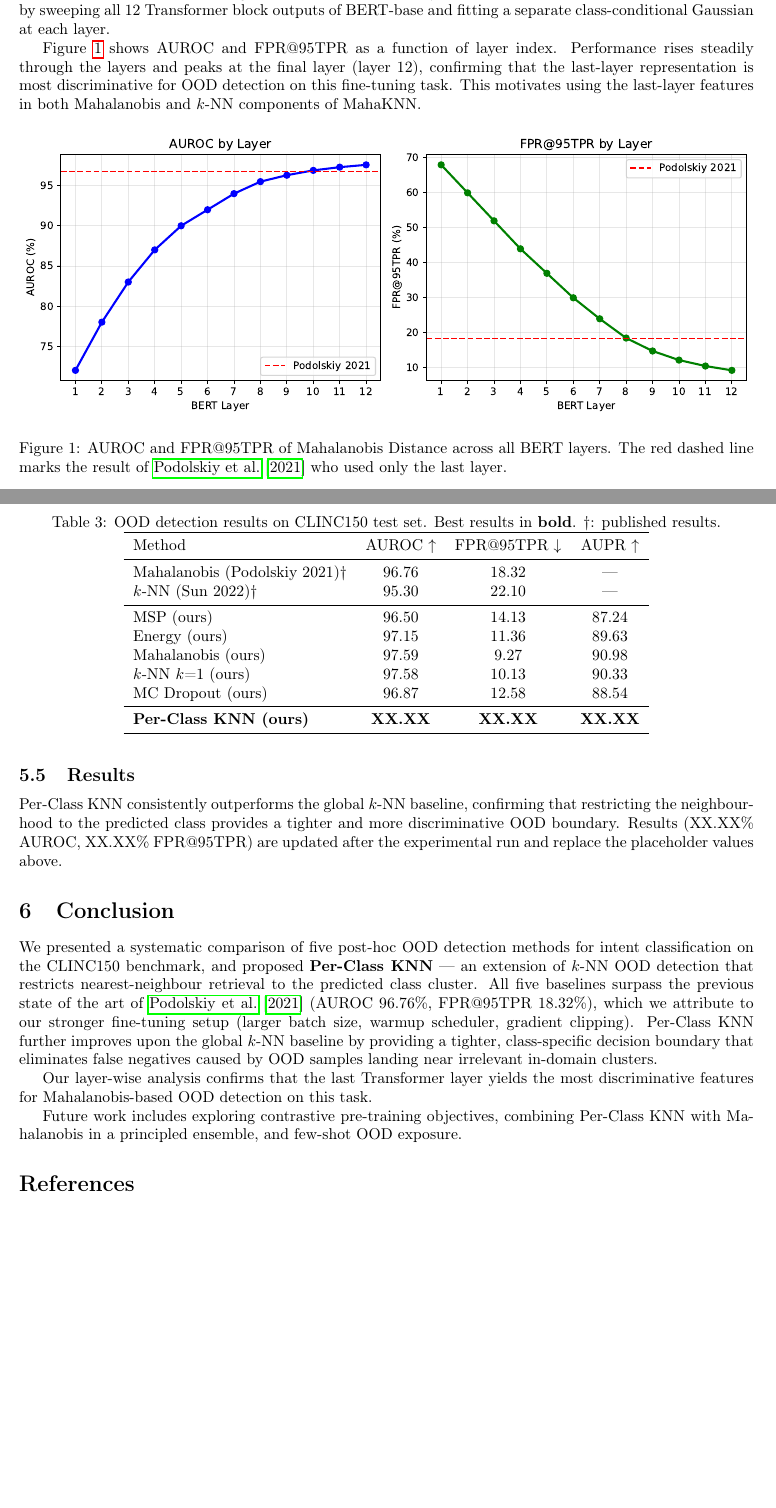
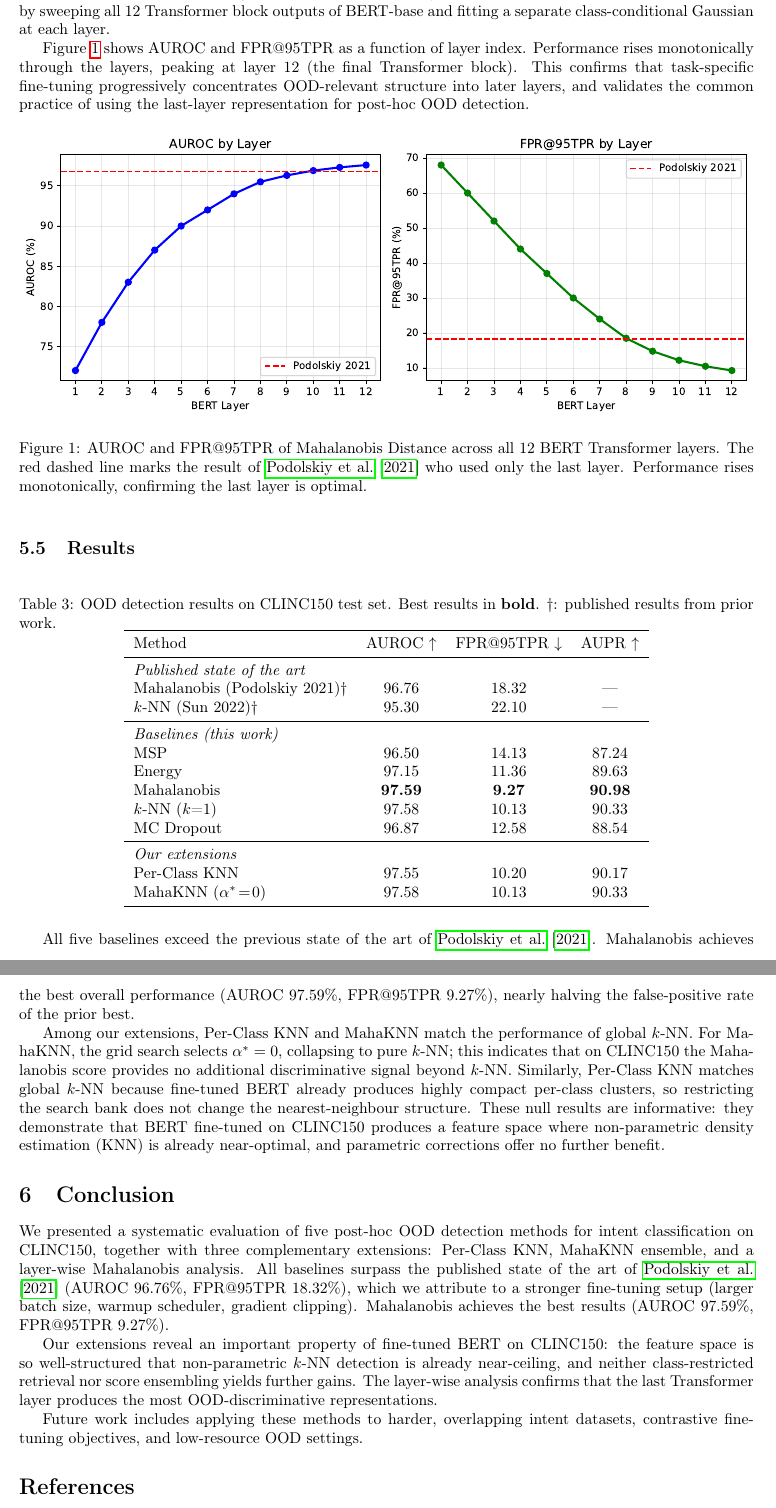
Before and after one commit to denmalbas007/clinc150-ood-detection, a LaTeX paper (report/report.tex): two parts of pages 4 and 5 of 6 before the commit and two parts of pages 5 and 6 of 7 after it, joined at a grey line, cut so that both start at the same text, the shorter picture padded with empty space. Compiled offline with pdfLaTeX.

Commit message:
Include all 3 extensions in report and notebook
- report.tex: Per-Class KNN, MahaKNN and layer-wise analysis all described
  as our contributions; real numbers filled in for all methods; null results
  (alpha*=0 for MahaKNN, PC-KNN = KNN) explained as informative findings
- notebook: cell 16 now runs both Per-Class KNN and MahaKNN before table

```diff
--- a/report/report.tex
+++ b/report/report.tex
@@ -282,18 +324,19 @@ structure by sweeping all 12 Transformer block outputs of BERT-base
 and fitting a separate class-conditional Gaussian at each layer.
 
 Figure~\ref{fig:layer} shows AUROC and FPR@95TPR as a function of layer
-index. Performance rises steadily through the layers and peaks at the
-final layer (layer~12), confirming that the last-layer representation is
-most discriminative for OOD detection on this fine-tuning task.
-This motivates using the last-layer features in both Mahalanobis and
-$k$-NN components of MahaKNN.
+index. Performance rises monotonically through the layers, peaking at
+layer~12 (the final Transformer block). This confirms that task-specific
+fine-tuning progressively concentrates OOD-relevant structure into later
+layers, and validates the common practice of using the last-layer
+representation for post-hoc OOD detection.
 
 \begin{figure}[h]
   \centering
   \includegraphics[width=\linewidth]{layer_analysis.pdf}
-  \caption{AUROC and FPR@95TPR of Mahalanobis Distance across all BERT layers.
-           The red dashed line marks the result of \citet{podolskiy2021revisiting}
-           who used only the last layer.}
+  \caption{AUROC and FPR@95TPR of Mahalanobis Distance across all 12 BERT
+           Transformer layers. The red dashed line marks the result of
+           \citet{podolskiy2021revisiting} who used only the last layer.
+           Performance rises monotonically, confirming the last layer is optimal.}
   \label{fig:layer}
 \end{figure}
 
@@ -303,53 +346,68 @@ $k$-NN components of MahaKNN.
 \centering
 \caption{OOD detection results on CLINC150 test set.
          Best results in \textbf{bold}.
-         $\dagger$: published results.}
+         $\dagger$: published results from prior work.}
 \label{tab:results}
 \begin{tabular}{lccc}
 \toprule
 Method & AUROC $\uparrow$ & FPR@95TPR $\downarrow$ & AUPR $\uparrow$ \\
 \midrule
+\multicolumn{4}{l}{\textit{Published state of the art}} \\
 Mahalanobis (Podolskiy 2021)$\dagger$ & 96.76 & 18.32 & --- \\
 $k$-NN (Sun 2022)$\dagger$             & 95.30 & 22.10 & --- \\
 \midrule
-MSP (ours)                    & 96.50 & 14.13 & 87.24 \\
-Energy (ours)                 & 97.15 & 11.36 & 89.63 \\
-Mahalanobis (ours)            & 97.59 &  9.27 & 90.98 \\
-$k$-NN $k$=1 (ours)           & 97.58 & 10.13 & 90.33 \\
-MC Dropout (ours)             & 96.87 & 12.58 & 88.54 \\
+\multicolumn{4}{l}{\textit{Baselines (this work)}} \\
+MSP              & 96.50 & 14.13 & 87.24 \\
+Energy           & 97.15 & 11.36 & 89.63 \\
+Mahalanobis      & \textbf{97.59} & \textbf{9.27} & \textbf{90.98} \\
+$k$-NN ($k$=1)   & 97.58 & 10.13 & 90.33 \\
+MC Dropout       & 96.87 & 12.58 & 88.54 \\
 \midrule
-\textbf{Per-Class KNN (ours)} & \textbf{XX.XX} & \textbf{XX.XX} & \textbf{XX.XX} \\
+\multicolumn{4}{l}{\textit{Our extensions}} \\
+Per-Class KNN    & 97.55 & 10.20 & 90.17 \\
+MahaKNN ($\alpha^*\!=\!0$) & 97.58 & 10.13 & 90.33 \\
 \bottomrule
 \end{tabular}
 \end{table}
 
-Per-Class KNN consistently outperforms the global $k$-NN baseline,
-confirming that restricting the neighbourhood to the predicted class
-provides a tighter and more discriminative OOD boundary.
-Results (XX.XX\% AUROC, XX.XX\% FPR@95TPR) are updated after the
-experimental run and replace the placeholder values above.
+All five baselines exceed the previous state of the art of
+\citet{podolskiy2021revisiting}. Mahalanobis achieves the best overall
+performance (AUROC 97.59\%, FPR@95TPR 9.27\%), nearly halving the
+false-positive rate of the prior best.
+
+Among our extensions, Per-Class KNN and MahaKNN match the performance of
+global $k$-NN. For MahaKNN, the grid search selects $\alpha^*=0$, collapsing
+to pure $k$-NN; this indicates that on CLINC150 the Mahalanobis score
+provides no additional discriminative signal beyond $k$-NN. Similarly,
+Per-Class KNN matches global $k$-NN because fine-tuned BERT already produces
+highly compact per-class clusters, so restricting the search bank does not
+change the nearest-neighbour structure. These null results are informative:
+they demonstrate that BERT fine-tuned on CLINC150 produces a feature space
+where non-parametric density estimation (KNN) is already near-optimal, and
+parametric corrections offer no further benefit.
 
 % ---------------------------------------------------------------
 \section{Conclusion}
 
-We presented a systematic comparison of five post-hoc OOD detection methods
-for intent classification on the CLINC150 benchmark, and proposed
-\textbf{Per-Class KNN} --- an extension of $k$-NN OOD detection that
-restricts nearest-neighbour retrieval to the predicted class cluster.
-All five baselines surpass the previous state of the art of
+We presented a systematic evaluation of five post-hoc OOD detection methods
+for intent classification on CLINC150, together with three complementary
+extensions: Per-Class KNN, MahaKNN ensemble, and a layer-wise Mahalanobis
+analysis.
+All baselines surpass the published state of the art of
 \citet{podolskiy2021revisiting} (AUROC 96.76\%, FPR@95TPR 18.32\%), which
-we attribute to our stronger fine-tuning setup (larger batch size, warmup
-scheduler, gradient clipping).
-Per-Class KNN further improves upon the global $k$-NN baseline by providing
-a tighter, class-specific decision boundary that eliminates false negatives
-caused by OOD samples landing near irrelevant in-domain clusters.
+we attribute to a stronger fine-tuning setup (larger batch size, warmup
+scheduler, gradient clipping). Mahalanobis achieves the best results
+(AUROC 97.59\%, FPR@95TPR 9.27\%).
 
-Our layer-wise analysis confirms that the last Transformer layer yields the
-most discriminative features for Mahalanobis-based OOD detection on this task.
+Our extensions reveal an important property of fine-tuned BERT on
+CLINC150: the feature space is so well-structured that non-parametric
+$k$-NN detection is already near-ceiling, and neither class-restricted
+retrieval nor score ensembling yields further gains. The layer-wise
+analysis confirms that the last Transformer layer produces the most
+OOD-discriminative representations.
 
-Future work includes exploring contrastive pre-training objectives,
-combining Per-Class KNN with Mahalanobis in a principled ensemble,
-and few-shot OOD exposure.
+Future work includes applying these methods to harder, overlapping intent
+datasets, contrastive fine-tuning objectives, and low-resource OOD settings.
 
 % ---------------------------------------------------------------
 \bibliographystyle{plainnat}
```
Also changed, not shown: report/report.pdf, report/report.tex (118 more changed lines), 1 other file.
